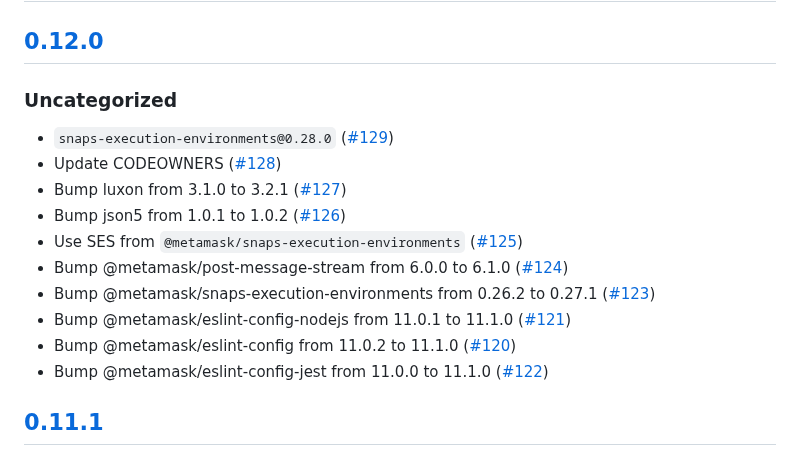
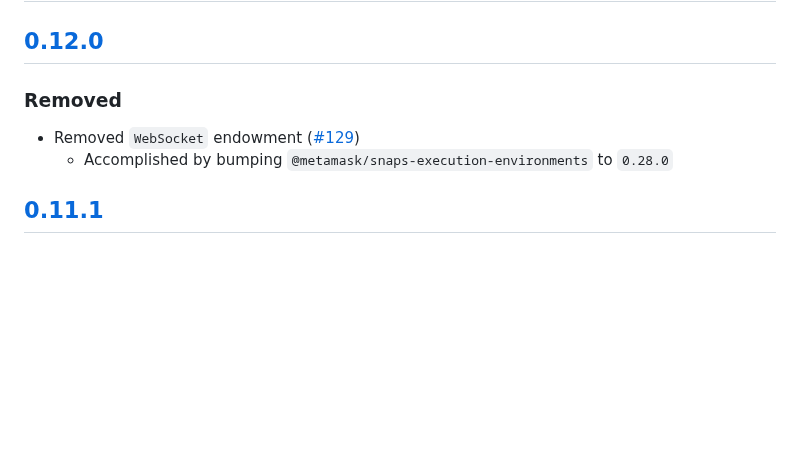
Before and after one commit to MetaMask/iframe-execution-environment, a Markdown page: CHANGELOG.md, the part around the change. Rendered like a GitHub page; blank space fills up the shorter version.

Commit message:
Update changelog

```diff
--- a/CHANGELOG.md
+++ b/CHANGELOG.md
@@ -7,17 +7,9 @@ and this project adheres to [Semantic Versioning](https://semver.org/spec/v2.0.0
 ## [Unreleased]
 
 ## [0.12.0]
-### Uncategorized
-- `snaps-execution-environments@0.28.0` ([#129](https://github.com/MetaMask/iframe-execution-environment/pull/129))
-- Update CODEOWNERS ([#128](https://github.com/MetaMask/iframe-execution-environment/pull/128))
-- Bump luxon from 3.1.0 to 3.2.1 ([#127](https://github.com/MetaMask/iframe-execution-environment/pull/127))
-- Bump json5 from 1.0.1 to 1.0.2 ([#126](https://github.com/MetaMask/iframe-execution-environment/pull/126))
-- Use SES from `@metamask/snaps-execution-environments` ([#125](https://github.com/MetaMask/iframe-execution-environment/pull/125))
-- Bump @metamask/post-message-stream from 6.0.0 to 6.1.0 ([#124](https://github.com/MetaMask/iframe-execution-environment/pull/124))
-- Bump @metamask/snaps-execution-environments from 0.26.2 to 0.27.1 ([#123](https://github.com/MetaMask/iframe-execution-environment/pull/123))
-- Bump @metamask/eslint-config-nodejs from 11.0.1 to 11.1.0 ([#121](https://github.com/MetaMask/iframe-execution-environment/pull/121))
-- Bump @metamask/eslint-config from 11.0.2 to 11.1.0 ([#120](https://github.com/MetaMask/iframe-execution-environment/pull/120))
-- Bump @metamask/eslint-config-jest from 11.0.0 to 11.1.0 ([#122](https://github.com/MetaMask/iframe-execution-environment/pull/122))
+### Removed
+- Removed `WebSocket` endowment ([#129](https://github.com/MetaMask/iframe-execution-environment/pull/129))
+  - Accomplished by bumping `@metamask/snaps-execution-environments` to `0.28.0`
 
 ## [0.11.1]
 ### Fixed
```
